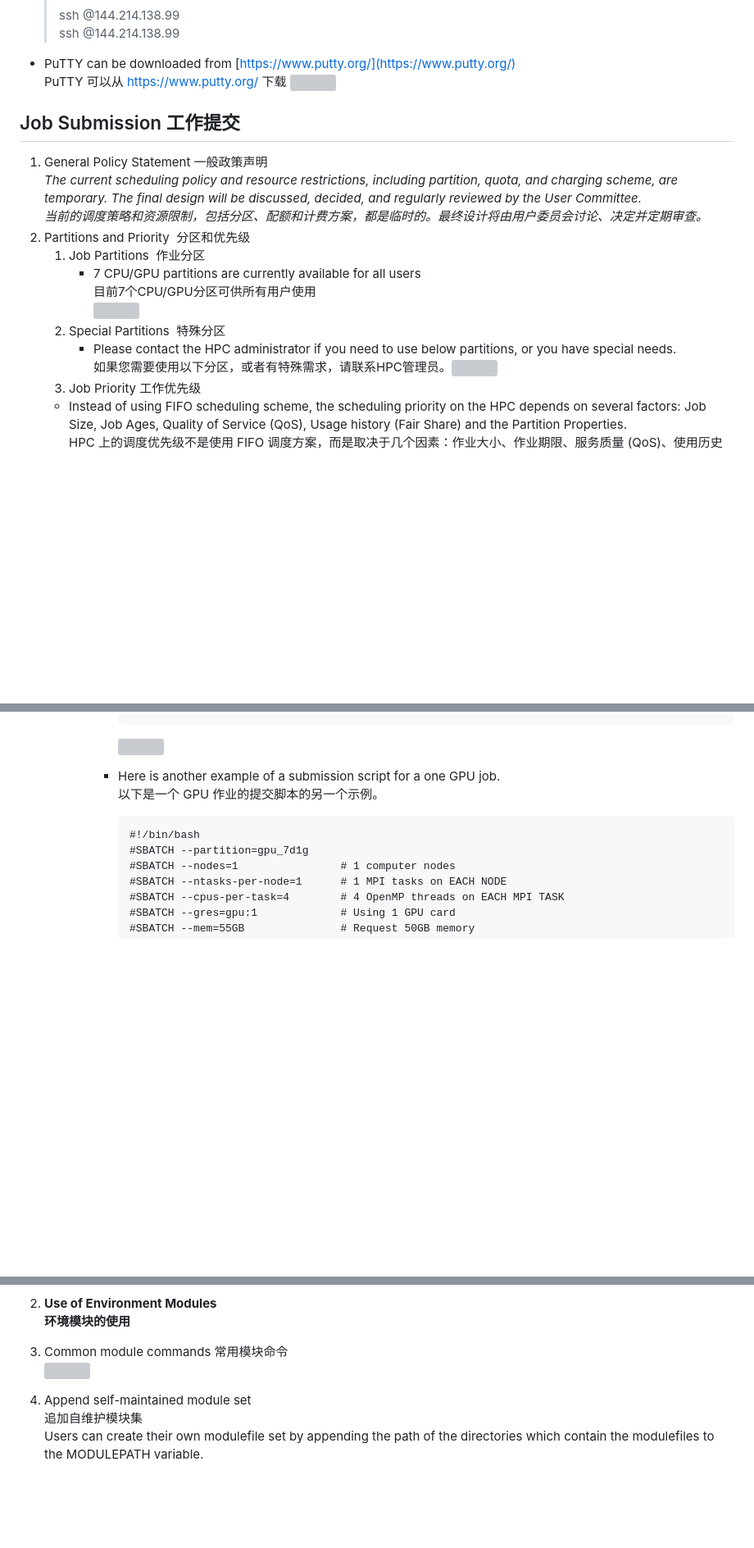
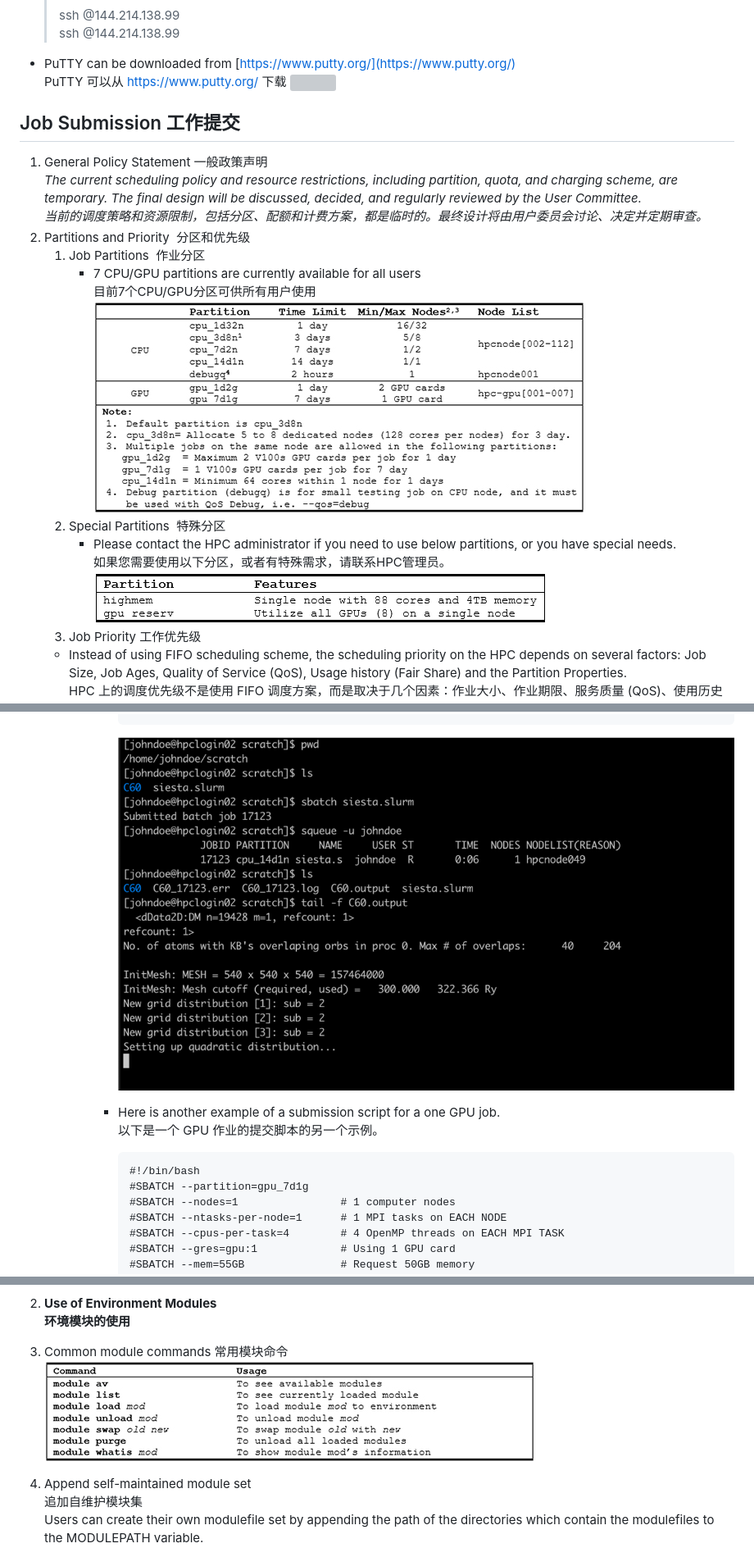
Before and after one commit to wzh4464/Secret-Base, a Markdown page: HPC/index.md, 3 parts joined by grey strips. Shown: that part at 82% size. GitHub-like rendering; blank space fills up the shorter version; grey boxes are pictures that could not be loaded.

````diff
--- a/HPC/index.md
+++ b/HPC/index.md
@@ -48,10 +48,10 @@ classoption: "UTF8"
     1. Job Partitions  作业分区
         * 7 CPU/GPU partitions are currently available for all users
             目前7个CPU/GPU分区可供所有用户使用
-            ![](1691122292-490aa854a327e6e416b23603d195a17d.jpg)
+            ![](assets/1691122292-490aa854a327e6e416b23603d195a17d.jpg)
     2. Special Partitions  特殊分区
         * Please contact the HPC administrator if you need to use below partitions, or you have special needs.
-            如果您需要使用以下分区，或者有特殊需求，请联系HPC管理员。![](1691122292-e1f88732aadb6830326a20025beaa5c9.jpg)
+            如果您需要使用以下分区，或者有特殊需求，请联系HPC管理员。![](assets/1691122292-e1f88732aadb6830326a20025beaa5c9.jpg)
     3. Job Priority 工作优先级
     * Instead of using FIFO scheduling scheme, the scheduling priority on the HPC depends on several factors: Job Size, Job Ages, Quality of Service (QoS), Usage history (Fair Share) and the Partition Properties.
         HPC 上的调度优先级不是使用 FIFO 调度方案，而是取决于几个因素：作业大小、作业期限、服务质量 (QoS)、使用历史记录（公平共享）和分区属性。
@@ -132,7 +132,7 @@ classoption: "UTF8"
                 date >>$OUTPUT
                 ```
 
-                ![](1691122292-40ed3afc19368cd16f83b79c3af38c23.jpg)
+                ![](assets/1691122292-40ed3afc19368cd16f83b79c3af38c23.jpg)
             * Here is another example of a submission script for a one GPU job.
                 以下是一个 GPU 作业的提交脚本的另一个示例。
 
@@ -308,7 +308,7 @@ Software Stacks 软件堆栈
 2. **Use of Environment Modules
     环境模块的使用**
 1. Common module commands 常用模块命令
-    ![](1691122292-6144a7220c868c033852e25e95f4e653.jpg)
+    ![](assets/1691122292-6144a7220c868c033852e25e95f4e653.jpg)
 2. Append self-maintained module set
     追加自维护模块集
     Users can create their own modulefile set by appending the path of the directories which contain the modulefiles to the MODULEPATH variable.
````
Also changed, not shown: other parts of HPC/index.md (+7 -7 lines), Love/shapley_permutation.md (+1 -1 lines), Love/assets/image.png (renamed from Love/image.png).
